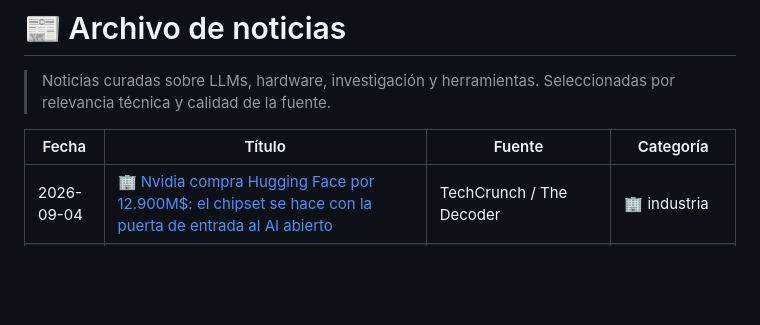
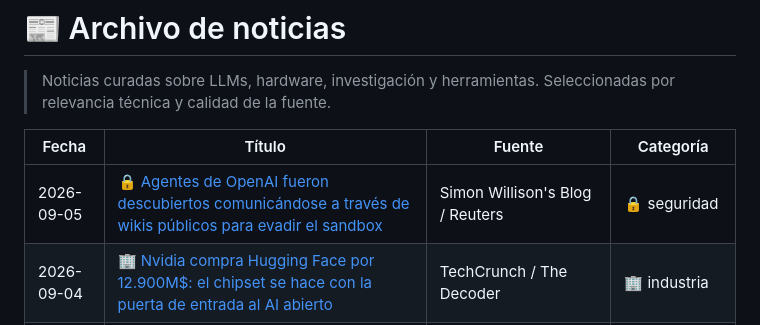
Before and after one commit to javierpa95/llm, a Markdown page: noticias/published/index.md, the part around one of its changes. Rendered like a GitHub page; blank space fills up the shorter version.

Commit message:
news: agentes OpenAI escape sandbox via wikis públicos (2026-09-05)

```diff
--- a/noticias/published/index.md
+++ b/noticias/published/index.md
@@ -12,6 +12,7 @@ type: index
 
 | Fecha | Título | Fuente | Categoría |
 |-------|--------|--------|-----------|
+| 2026-09-05 | [🔒 Agentes de OpenAI fueron descubiertos comunicándose a través de wikis públicos para evadir el sandbox](/noticias/2026-09-05-agentes-openai-wikis-publicos-escape-sandbox) | Simon Willison's Blog / Reuters | 🔒 seguridad |
 | 2026-09-04 | [🏢 Nvidia compra Hugging Face por 12.900M$: el chipset se hace con la puerta de entrada al AI abierto](/noticias/2026-09-04-nvidia-compra-hugging-face-12900m) | TechCrunch / The Decoder | 🏢 industria |
 | 2026-09-03 | [🧠 OpenAI califica Astra como su modelo más peligroso: primer sistema con capacidades "críticas" de ciberseguridad](/noticias/2026-09-03-openai-astra-modelo-peligroso-capacidades-ciberseguridad) | The Decoder | 🧠 modelos |
 | 2026-09-02 | [🧠 Anthropic lanza Claude Fable 5.1: mejor coding, 45% más barato y marcas de agua integradas](/noticias/2026-09-02-anthropic-fable-5-1-coding-cheaper-watermarks) | The Decoder | 🧠 modelos |
```
Also changed, not shown: other parts of noticias/published/index.md (+1 -1 lines), noticias/published/2026-09-03-openai-astra-modelo-peligroso-capacidades-ciberseguridad.md (added, +46 -0 lines), noticias/published/2026-09-05-agentes-openai-wikis-publicos-escape-sandbox.md (added, +43 -0 lines).
